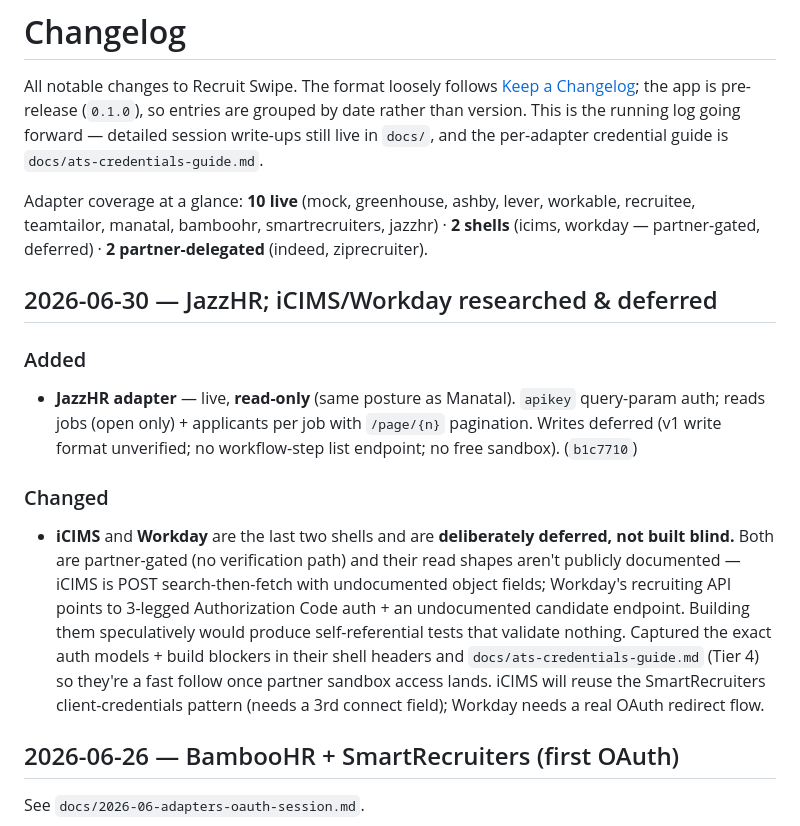
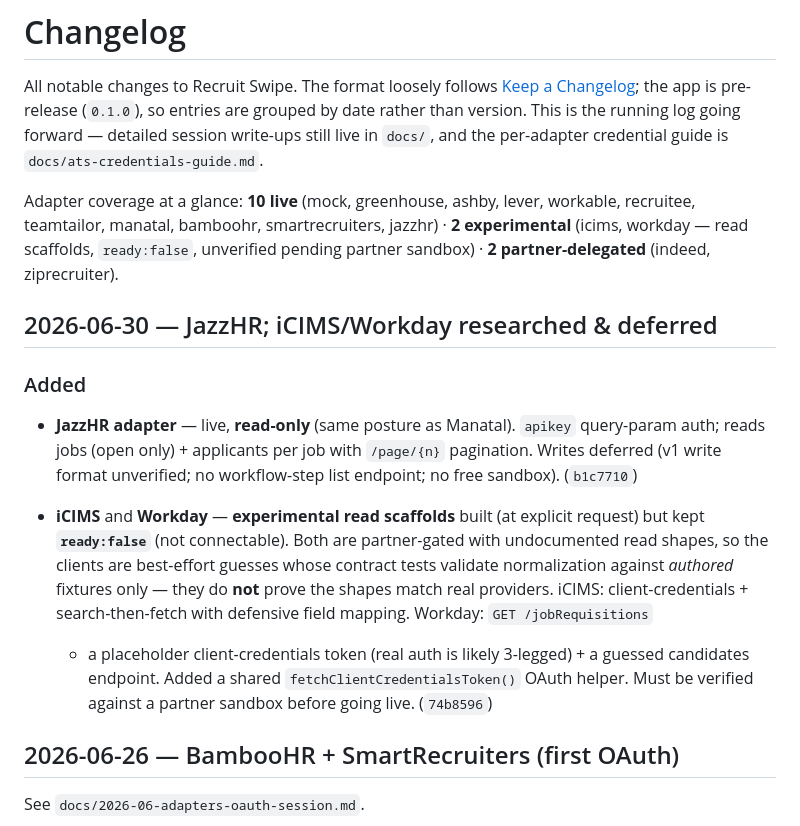
Before and after one commit to dougie84mo/jobswipeapp, a Markdown page: CHANGELOG.md, the part around the change. Rendered like a GitHub page.

Commit message:
docs: reflect experimental iCIMS/Workday scaffolds (ready:false)
Update CHANGELOG tally + 2026-06-30 entry to note the two scaffolds now exist
but stay unverified/non-connectable. (CLAUDE.md, gitignored, updated in step.)

```diff
--- a/CHANGELOG.md
+++ b/CHANGELOG.md
@@ -8,8 +8,8 @@ and the per-adapter credential guide is `docs/ats-credentials-guide.md`.
 
 Adapter coverage at a glance: **10 live** (mock, greenhouse, ashby, lever,
 workable, recruitee, teamtailor, manatal, bamboohr, smartrecruiters, jazzhr) ·
-**2 shells** (icims, workday — partner-gated, deferred) · **2 partner-delegated**
-(indeed, ziprecruiter).
+**2 experimental** (icims, workday — read scaffolds, `ready:false`, unverified
+pending partner sandbox) · **2 partner-delegated** (indeed, ziprecruiter).
 
 ## 2026-06-30 — JazzHR; iCIMS/Workday researched & deferred
 
@@ -19,17 +19,16 @@ workable, recruitee, teamtailor, manatal, bamboohr, smartrecruiters, jazzhr) ·
   pagination. Writes deferred (v1 write format unverified; no workflow-step list
   endpoint; no free sandbox). (`b1c7710`)
 
-### Changed
-- **iCIMS** and **Workday** are the last two shells and are **deliberately
-  deferred, not built blind.** Both are partner-gated (no verification path) and
-  their read shapes aren't publicly documented — iCIMS is POST search-then-fetch
-  with undocumented object fields; Workday's recruiting API points to 3-legged
-  Authorization Code auth + an undocumented candidate endpoint. Building them
-  speculatively would produce self-referential tests that validate nothing.
-  Captured the exact auth models + build blockers in their shell headers and
-  `docs/ats-credentials-guide.md` (Tier 4) so they're a fast follow once partner
-  sandbox access lands. iCIMS will reuse the SmartRecruiters client-credentials
-  pattern (needs a 3rd connect field); Workday needs a real OAuth redirect flow.
+- **iCIMS** and **Workday** — **experimental read scaffolds** built (at explicit
+  request) but kept **`ready:false`** (not connectable). Both are partner-gated
+  with undocumented read shapes, so the clients are best-effort guesses whose
+  contract tests validate normalization against *authored* fixtures only — they
+  do **not** prove the shapes match real providers. iCIMS: client-credentials +
+  search-then-fetch with defensive field mapping. Workday: `GET /jobRequisitions`
+  + a placeholder client-credentials token (real auth is likely 3-legged) + a
+  guessed candidates endpoint. Added a shared `fetchClientCredentialsToken()`
+  OAuth helper. Must be verified against a partner sandbox before going live.
+  (`74b8596`)
 
 ## 2026-06-26 — BambooHR + SmartRecruiters (first OAuth)
 See `docs/2026-06-adapters-oauth-session.md`.
```
